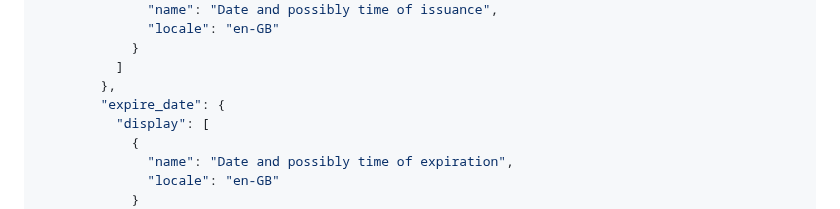
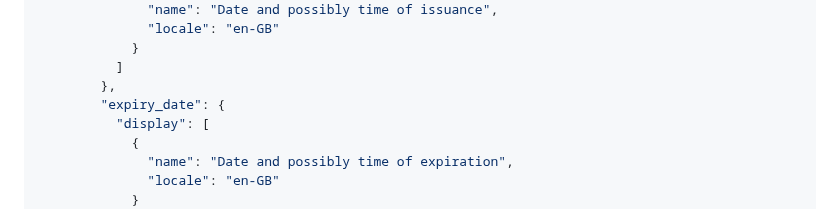
Before and after one commit to EWC-consortium/eudi-wallet-rfcs, a Markdown page: ewc-rfc005-issue-legal-person-identification-data.md, the part around the change. Drawn GitHub-style.

Commit message:
Update ewc-rfc005-issue-legal-person-identification-data.md
expire->expiry

```diff
--- a/ewc-rfc005-issue-legal-person-identification-data.md
+++ b/ewc-rfc005-issue-legal-person-identification-data.md
@@ -1109,7 +1109,7 @@ The credential can be issued, either directly into the organization's wallet or
             }
           ]
         },
-        "expire_date": {
+        "expiry_date": {
           "display": [
             {
               "name": "Date and possibly time of expiration",
```
